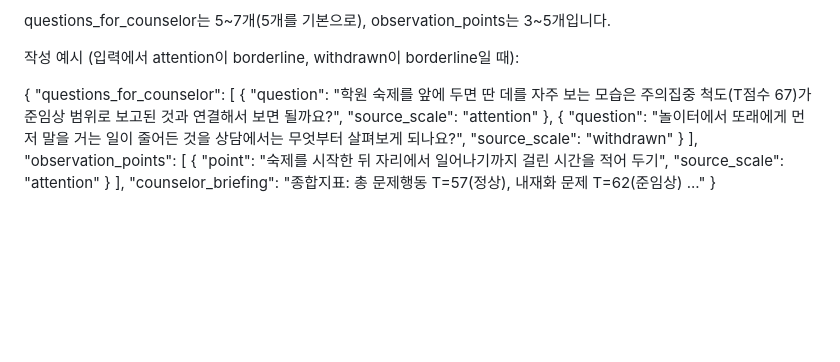
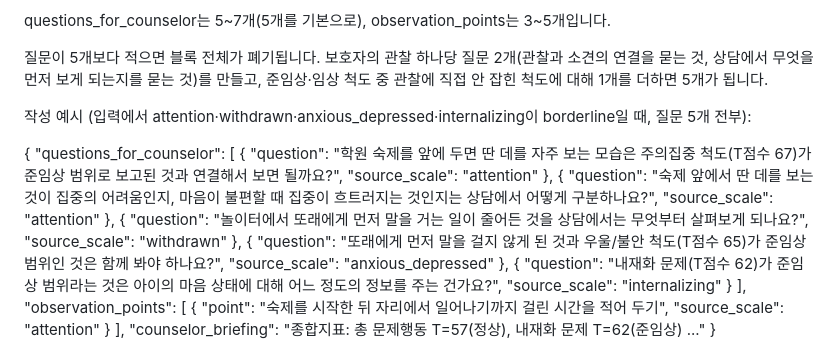
Before and after one commit to BlueStylo/cbcl-companion-poc, a Markdown page: prompts/counsel_prep_system.md, the part around the change. Rendered like a GitHub page; blank space fills up the shorter version.

Commit message:
feat: counsel_prep 프롬프트 - 질문 5개 전부를 담은 작성 예시 + 5개 만드는 방법
새 구조 실측(exaone3.5:7.8b, p2·p5a)에서 explain 두 블록은 첫 시도 통과했지만 질문 블록은
3~4개만 반환해 재생성 2회 후 폴백(G5 항목 수). 예시를 2개에서 5개로 늘리고 '관찰 하나당
2개 + 관찰에 안 잡힌 준임상 척도 1개' 구성법을 적었다.

Co-Authored-By: Claude Fable 5.1 <noreply@anthropic.com>

```diff
--- a/prompts/counsel_prep_system.md
+++ b/prompts/counsel_prep_system.md
@@ -104,14 +104,26 @@ days_until_counseling(상담까지 남은 날수)도 함께 주어집니다.
 
 questions_for_counselor는 5~7개(5개를 기본으로), observation_points는 3~5개입니다.
 
-작성 예시 (입력에서 attention이 borderline, withdrawn이 borderline일 때):
+질문이 5개보다 적으면 블록 전체가 폐기됩니다. 보호자의 관찰 하나당 질문
+2개(관찰과 소견의 연결을 묻는 것, 상담에서 무엇을 먼저 보게 되는지를 묻는
+것)를 만들고, 준임상·임상 척도 중 관찰에 직접 안 잡힌 척도에 대해 1개를
+더하면 5개가 됩니다.
+
+작성 예시 (입력에서 attention·withdrawn·anxious_depressed·internalizing이
+borderline일 때, 질문 5개 전부):
 
 {
   "questions_for_counselor": [
     { "question": "학원 숙제를 앞에 두면 딴 데를 자주 보는 모습은 주의집중 척도(T점수 67)가 준임상 범위로 보고된 것과 연결해서 보면 될까요?",
       "source_scale": "attention" },
+    { "question": "숙제 앞에서 딴 데를 보는 것이 집중의 어려움인지, 마음이 불편할 때 집중이 흐트러지는 것인지는 상담에서 어떻게 구분하나요?",
+      "source_scale": "attention" },
     { "question": "놀이터에서 또래에게 먼저 말을 거는 일이 줄어든 것을 상담에서는 무엇부터 살펴보게 되나요?",
-      "source_scale": "withdrawn" }
+      "source_scale": "withdrawn" },
+    { "question": "또래에게 먼저 말을 걸지 않게 된 것과 우울/불안 척도(T점수 65)가 준임상 범위인 것은 함께 봐야 하나요?",
+      "source_scale": "anxious_depressed" },
+    { "question": "내재화 문제(T점수 62)가 준임상 범위라는 것은 아이의 마음 상태에 대해 어느 정도의 정보를 주는 건가요?",
+      "source_scale": "internalizing" }
   ],
   "observation_points": [
     { "point": "숙제를 시작한 뒤 자리에서 일어나기까지 걸린 시간을 적어 두기",
```
